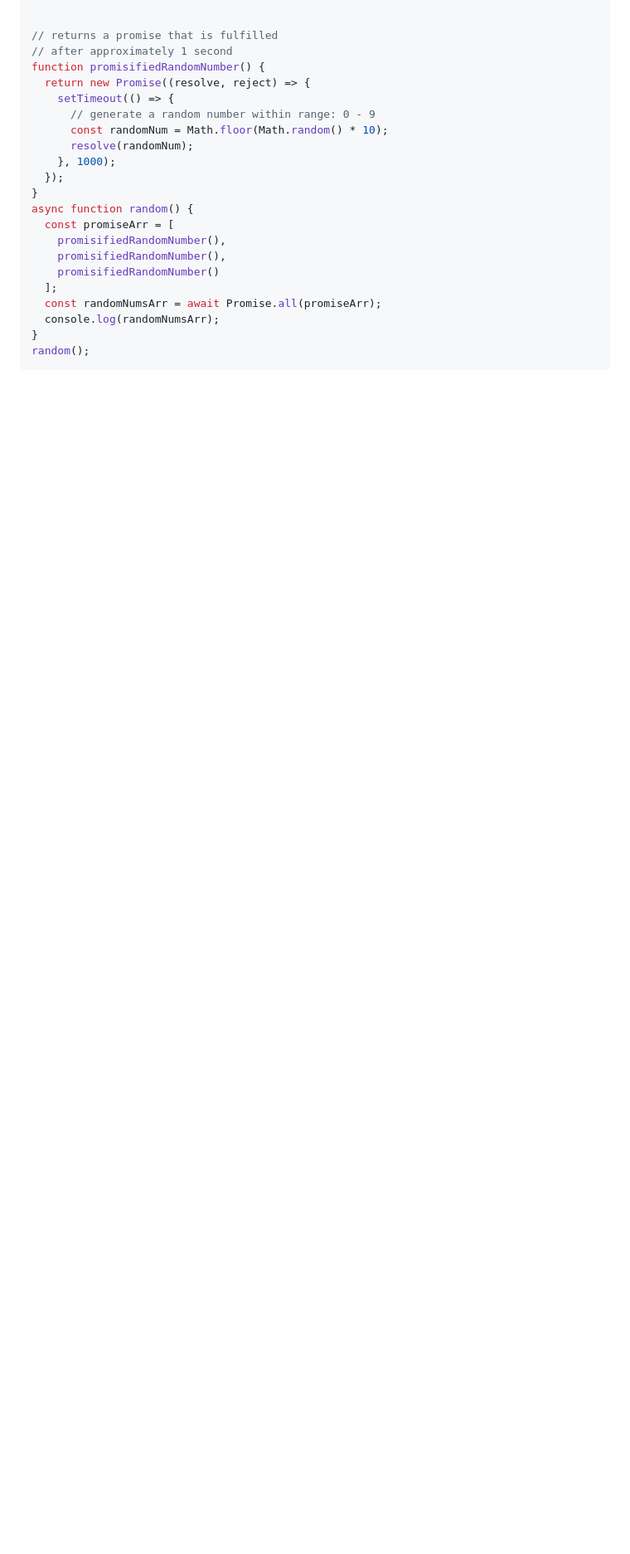
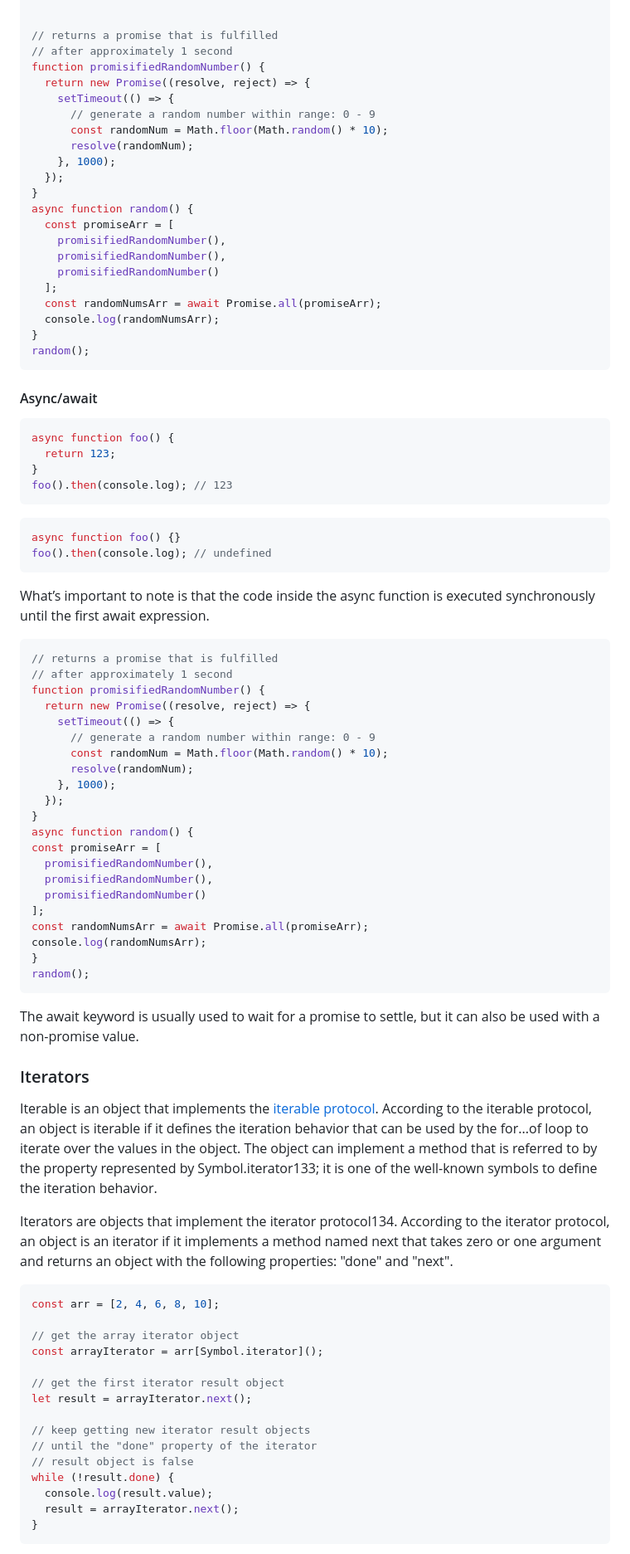
Before and after one commit to PavPavv/MyJSCheatsheet, a Markdown page: interview_EN/js_interview_middle_plus.md, the part around one of its changes. Shown at 83% size. GitHub-like rendering; blank space fills up the shorter version.

Commit message:
feat: add iterators notes

````diff
--- a/interview_EN/js_interview_middle_plus.md
+++ b/interview_EN/js_interview_middle_plus.md
@@ -642,3 +647,69 @@ async function random() {
 random();
 ```
 
+#### Async/await
+
+```javascript
+async function foo() {
+  return 123;
+}
+foo().then(console.log); // 123
+```
+
+```javascript
+async function foo() {}
+foo().then(console.log); // undefined
+```
+
+What’s important to note is that the code inside the async function is executed synchronously until the first await expression.
+
+```javascript
+// returns a promise that is fulfilled
+// after approximately 1 second
+function promisifiedRandomNumber() {
+  return new Promise((resolve, reject) => {
+    setTimeout(() => {
+      // generate a random number within range: 0 - 9
+      const randomNum = Math.floor(Math.random() * 10);
+      resolve(randomNum);
+    }, 1000);
+  });
+}
+async function random() {
+const promiseArr = [
+  promisifiedRandomNumber(),
+  promisifiedRandomNumber(),
+  promisifiedRandomNumber()
+];
+const randomNumsArr = await Promise.all(promiseArr);
+console.log(randomNumsArr);
+}
+random();
+```
+
+The await keyword is usually used to wait for a promise to settle, but it can also be used with a non-promise value.
+
+### Iterators
+
+Iterable is an object that implements the [iterable protocol](https://developer.mozilla.org/en-US/docs/Web/JavaScript/Reference/Iteration_protocols#the_iterator_protocol). According to the iterable protocol, an object is iterable if it defines the iteration behavior that can be used by the for...of loop to iterate over the values in the object. The object can implement a method that is referred to by the property represented by Symbol.iterator133; it is one of the well-known symbols to define the iteration behavior.
+
+Iterators are objects that implement the iterator protocol134. According to the iterator protocol, an object is an iterator if it implements a method named next that takes zero or one argument and returns an object with the following properties: "done" and "next".
+
+```javascript
+const arr = [2, 4, 6, 8, 10];
+
+// get the array iterator object
+const arrayIterator = arr[Symbol.iterator]();
+
+// get the first iterator result object
+let result = arrayIterator.next();
+
+// keep getting new iterator result objects
+// until the "done" property of the iterator
+// result object is false
+while (!result.done) {
+  console.log(result.value);
+  result = arrayIterator.next();
+}
+```
+
````
Also changed, not shown: other parts of interview_EN/js_interview_middle_plus.md (+65 -1 lines).
